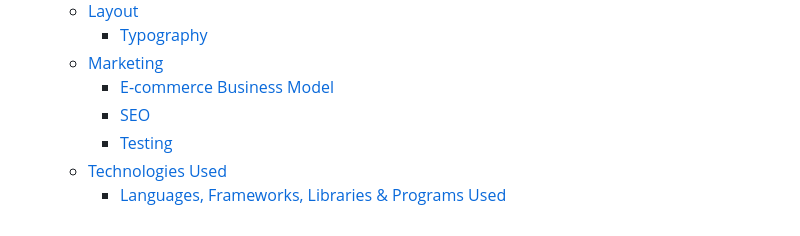
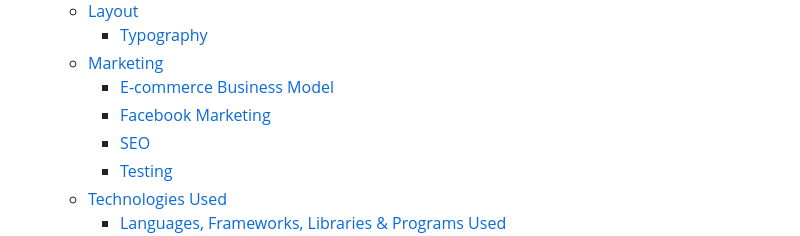
Before and after one commit to Cristina-Becheru/charm-chic, a Markdown page: README.md, the part around the change. GitHub-like rendering.

Commit message:
Added facebook marketing to readme file.

```diff
--- a/README.md
+++ b/README.md
@@ -54,6 +54,7 @@ GITHUB PAGES
     - [Typography](#typography)
   - [Marketing](#marketing)
     - [E-commerce Business Model](#e-commerce-business-model)
+    - [Facebook Marketing](#facebook-marketing)
     - [SEO](#seo)
     - [Testing](#testing)
   - [Technologies Used](#technologies-used)
```
